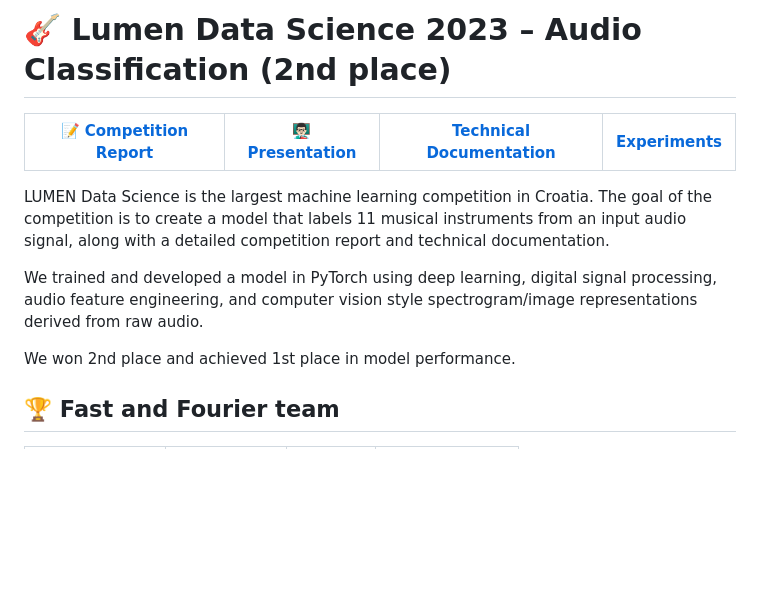
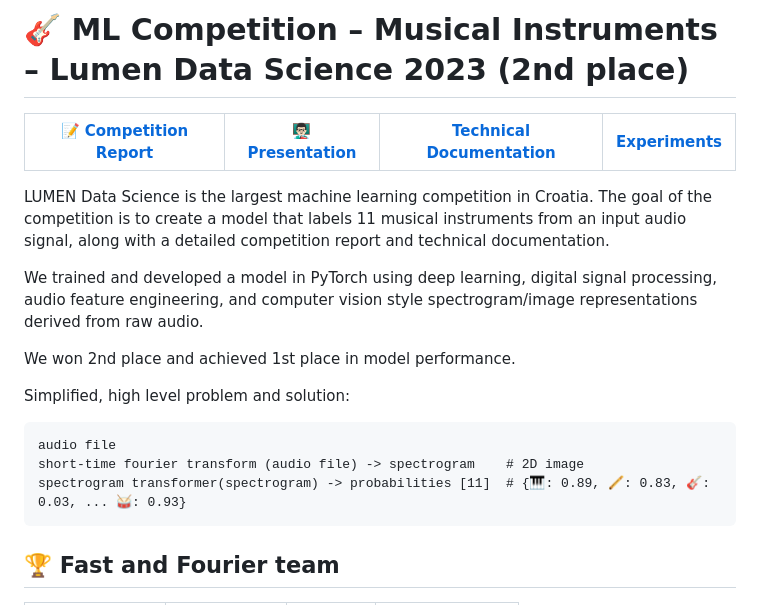
Before and after one commit to ciglenecki/lumen-audio, a Markdown page: README.md, the part around one of its changes. Drawn GitHub-style; blank space fills up the shorter version.

Commit message:
Update README.md
Updated project title and added a simplified problem and solution overview to the README. Included instructions for installing the current directory as an editable Python module.

````diff
--- a/README.md
+++ b/README.md
@@ -1,4 +1,4 @@
-# 🎸 Lumen Data Science 2023 – Audio Classification (2nd place)
+# 🎸 ML Competition – Musical Instruments – Lumen Data Science 2023 (2nd place)
 
 
 <p align="center">
@@ -14,6 +14,12 @@ We trained and developed a model in PyTorch using deep learning, digital signal
 
 We won 2nd place and achieved 1st place in model performance.
 
+Simplified, high level problem and solution:
+```
+audio file
+short-time fourier transform (audio file) -> spectrogram    # 2D image
+spectrogram transformer(spectrogram) -> probabilities [11]  # {🎹: 0.89, 🪈: 0.83, 🎸: 0.03, ... 🥁: 0.93}
+```
 
 ## 🏆 Fast and Fourier team
 
````
Also changed, not shown: other parts of README.md (+2 -0 lines).
